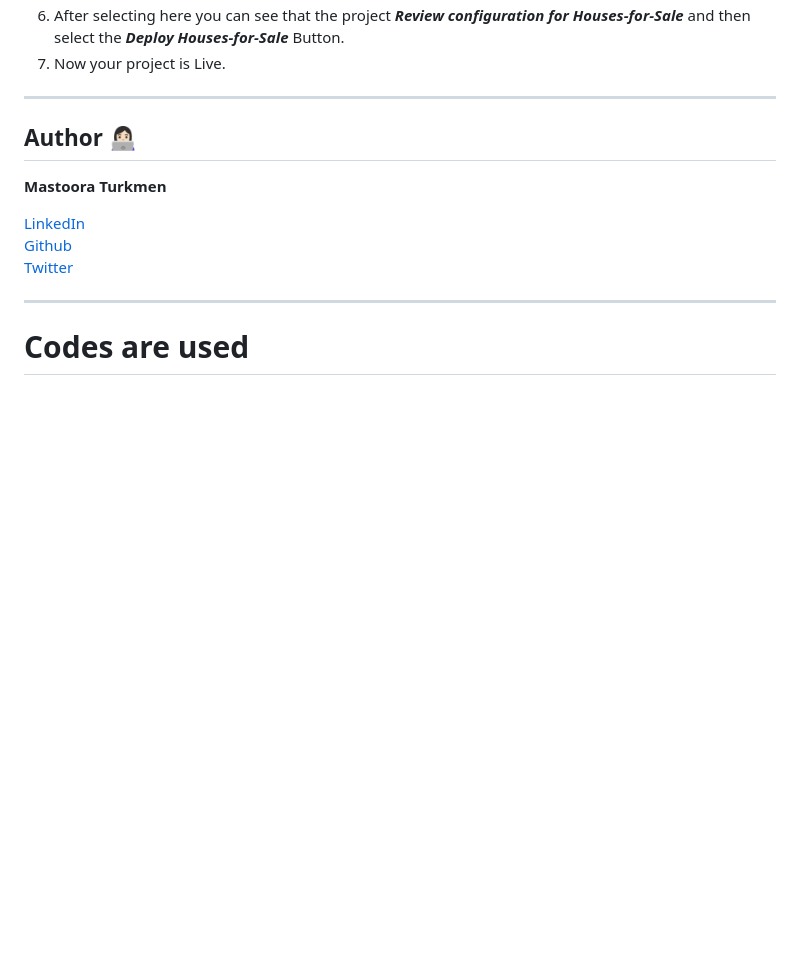
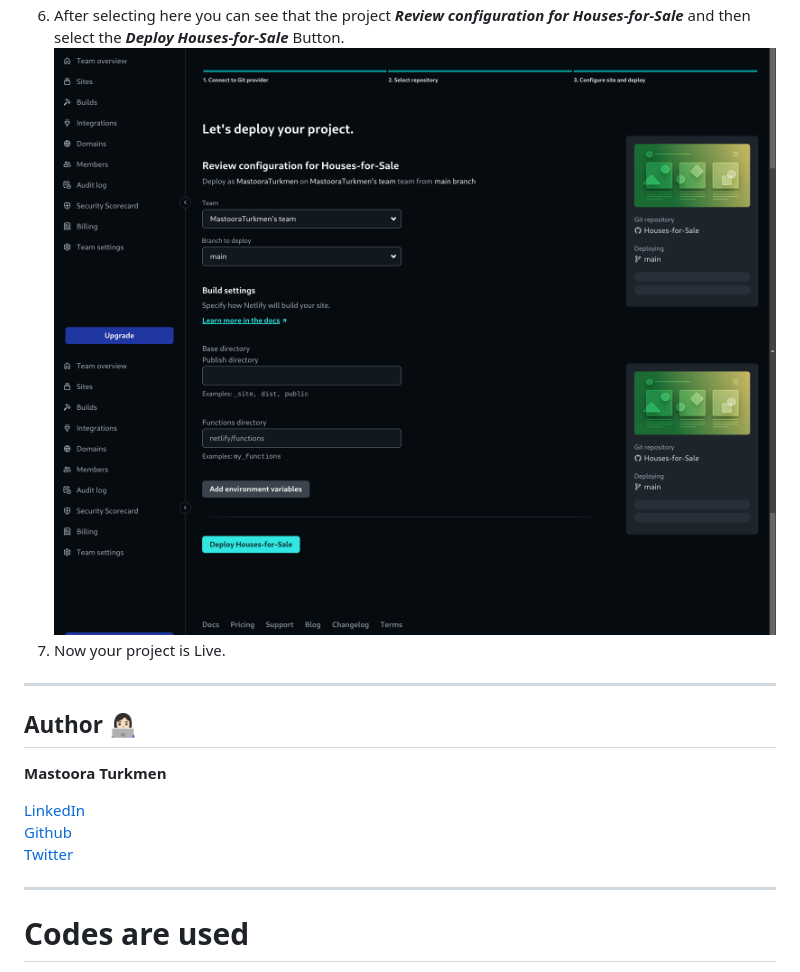
Before and after one commit to MastooraTurkmen/Houses-for-Sale, a Markdown page: README.md, the part around the change. GitHub-like rendering; pictures changed too: image-2.png (added), image-3.png (added); blank space fills up the shorter version.

Commit message:
nelify screenshot

```diff
--- a/README.md
+++ b/README.md
@@ -64,6 +64,8 @@ $ cd Houses-for-Sale
 5. Then write your project name and select it.
    ![Alt text](image-1.png)
 6. After selecting here you can see that the project **_Review configuration for Houses-for-Sale_** and then select the **_Deploy Houses-for-Sale_** Button.
+   ![Alt text](image-2.png)
+   ![Alt text](image-3.png)
 7. Now your project is Live.
 
 
```
